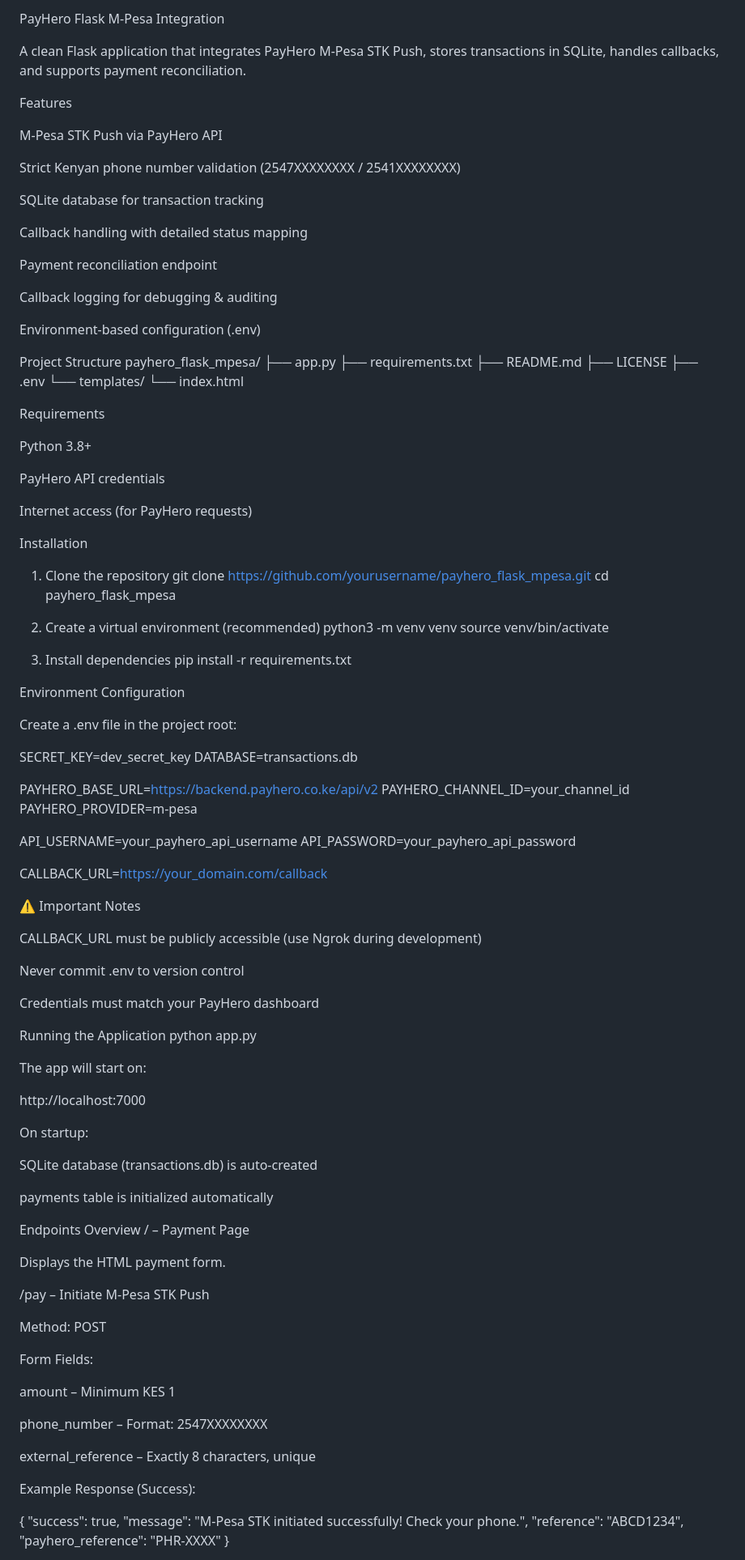
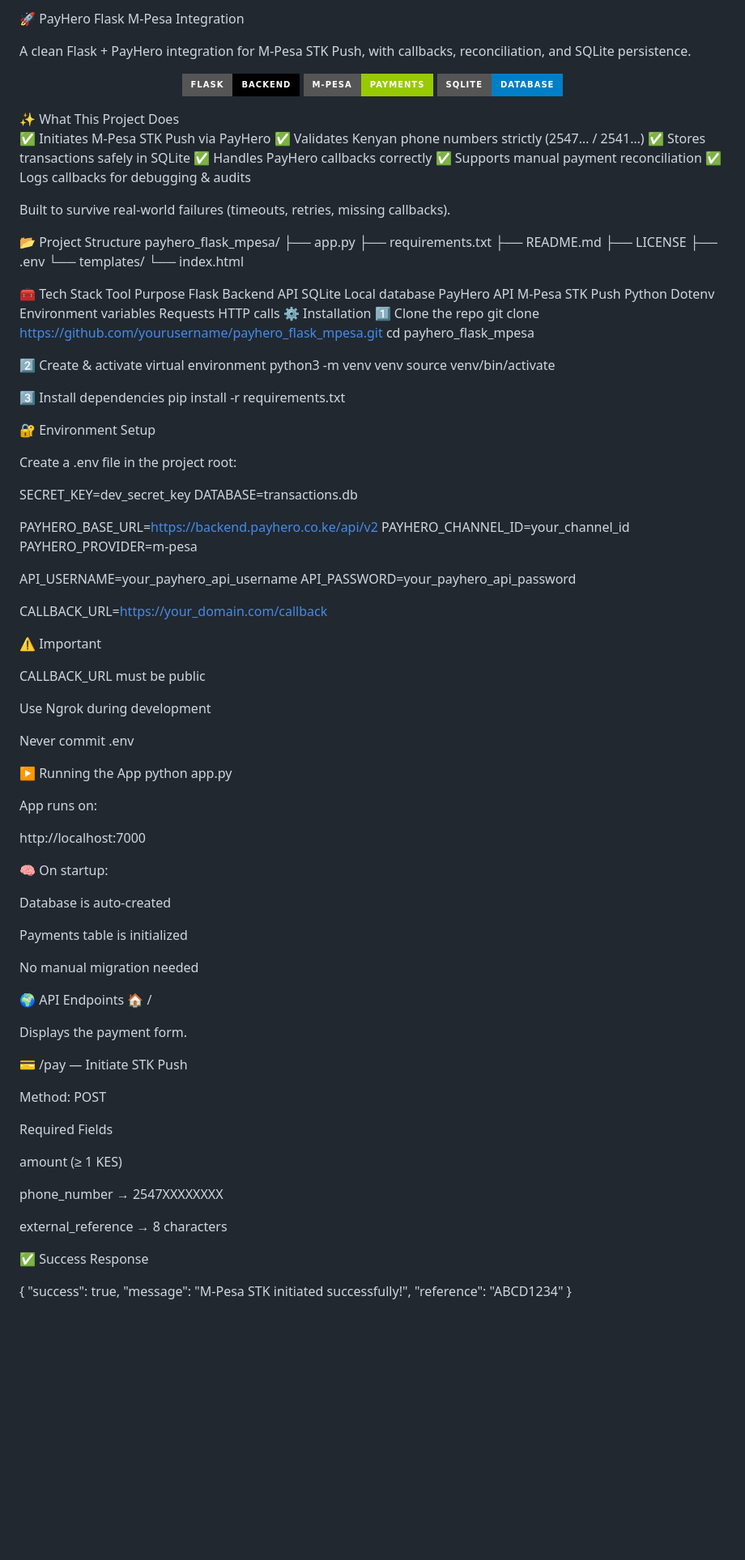
Before and after one commit to devmoseslabs/payhero_flask_mpesa, a Markdown page: README.md, the part around one of its changes. Shown at 81% size. GitHub-like rendering; badges without logos; blank space fills up the shorter version.

```diff
--- a/README.md
+++ b/README.md
@@ -1,24 +1,20 @@
-PayHero Flask M-Pesa Integration
+🚀 PayHero Flask M-Pesa Integration
 
-A clean Flask application that integrates PayHero M-Pesa STK Push, stores transactions in SQLite, handles callbacks, and supports payment reconciliation.
+A clean Flask + PayHero integration for M-Pesa STK Push, with callbacks, reconciliation, and SQLite persistence.
 
-Features
+<p align="center"> <img src="https://img.shields.io/badge/Flask-Backend-black?style=for-the-badge&logo=flask" /> <img src="https://img.shields.io/badge/M--Pesa-Payments-green?style=for-the-badge" /> <img src="https://img.shields.io/badge/SQLite-Database-blue?style=for-the-badge" /> </p>
+✨ What This Project Does
 
-M-Pesa STK Push via PayHero API
+✅ Initiates M-Pesa STK Push via PayHero
+✅ Validates Kenyan phone numbers strictly (2547… / 2541…)
+✅ Stores transactions safely in SQLite
+✅ Handles PayHero callbacks correctly
+✅ Supports manual payment reconciliation
+✅ Logs callbacks for debugging & audits
 
-Strict Kenyan phone number validation (2547XXXXXXXX / 2541XXXXXXXX)
+Built to survive real-world failures (timeouts, retries, missing callbacks).
 
-SQLite database for transaction tracking
-
-Callback handling with detailed status mapping
-
-Payment reconciliation endpoint
-
-Callback logging for debugging & auditing
-
-Environment-based configuration (.env)
-
-Project Structure
+📂 Project Structure
 payhero_flask_mpesa/
 ├── app.py
 ├── requirements.txt
@@ -28,27 +24,26 @@ payhero_flask_mpesa/
 └── templates/
     └── index.html
 
-Requirements
-
-Python 3.8+
-
-PayHero API credentials
-
-Internet access (for PayHero requests)
-
-Installation
-1. Clone the repository
+🧰 Tech Stack
+Tool	Purpose
+Flask	Backend API
+SQLite	Local database
+PayHero API	M-Pesa STK Push
+Python Dotenv	Environment variables
+Requests	HTTP calls
+⚙️ Installation
+1️⃣ Clone the repo
 git clone https://github.com/yourusername/payhero_flask_mpesa.git
 cd payhero_flask_mpesa
 
-2. Create a virtual environment (recommended)
+2️⃣ Create & activate virtual environment
 python3 -m venv venv
 source venv/bin/activate
 
-3. Install dependencies
+3️⃣ Install dependencies
 pip install -r requirements.txt
 
-Environment Configuration
+🔐 Environment Setup
 
 Create a .env file in the project root:
 
@@ -64,52 +59,53 @@ API_PASSWORD=your_payhero_api_password
 
 CALLBACK_URL=https://your_domain.com/callback
 
-⚠️ Important Notes
+⚠️ Important
 
-CALLBACK_URL must be publicly accessible (use Ngrok during development)
+CALLBACK_URL must be public
 
-Never commit .env to version control
+Use Ngrok during development
 
-Credentials must match your PayHero dashboard
+Never commit .env
 
-Running the Application
+▶️ Running the App
 python app.py
 
 
-The app will start on:
+App runs on:
 
 http://localhost:7000
 
 
-On startup:
+🧠 On startup:
 
-SQLite database (transactions.db) is auto-created
+Database is auto-created
 
-payments table is initialized automatically
+Payments table is initialized
 
-Endpoints Overview
-/ – Payment Page
+No manual migration needed
 
-Displays the HTML payment form.
+🌍 API Endpoints
+🏠 /
 
-/pay – Initiate M-Pesa STK Push
+Displays the payment form.
+
+💳 /pay — Initiate STK Push
 
 Method: POST
 
-Form Fields:
+Required Fields
 
-amount – Minimum KES 1
+amount (≥ 1 KES)
 
-phone_number – Format: 2547XXXXXXXX
+phone_number → 2547XXXXXXXX
 
-external_reference – Exactly 8 characters, unique
+external_reference → 8 characters
 
-Example Response (Success):
+✅ Success Response
 
 {
   "success": true,
-  "message": "M-Pesa STK initiated successfully! Check your phone.",
-  "reference": "ABCD1234",
-  "payhero_reference": "PHR-XXXX"
+  "message": "M-Pesa STK initiated successfully!",
+  "reference": "ABCD1234"
 }
 
```
Also changed, not shown: other parts of README.md (+47 -62 lines).
